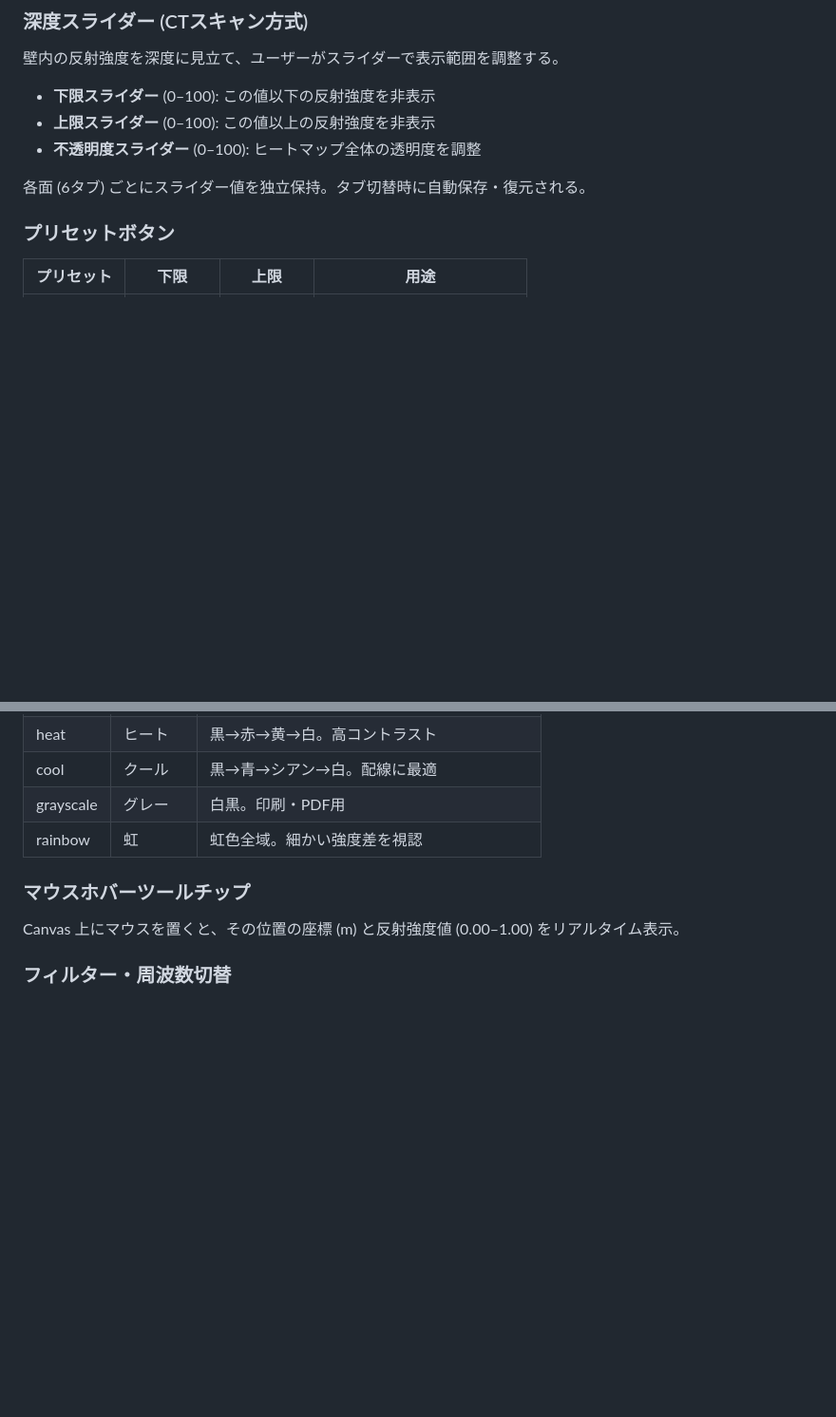
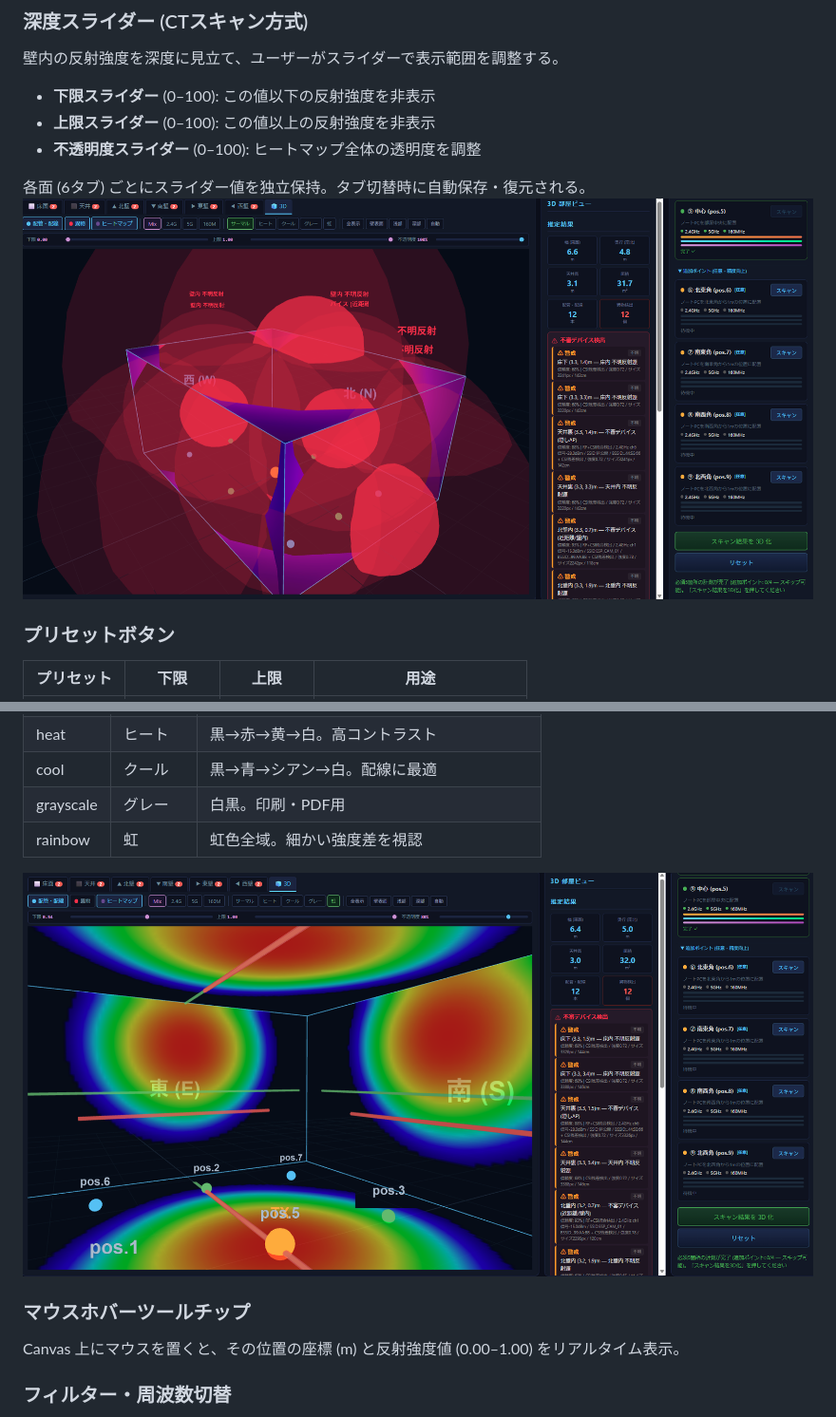
Before and after one commit to matrix9neonebuchadnezzar2199-sketch/Ruview-Scan, a Markdown page: README.md, 2 parts joined by grey strips. Shown: that part at 95% size. Rendered like a GitHub page; pictures changed too: docs/images/2.png (added), docs/images/3.png (added); blank space fills up the shorter version.

```diff
--- a/README.md
+++ b/README.md
@@ -183,6 +183,7 @@ $d_{fused} = 0.8 \cdot d_{manual} + 0.2 \cdot d_{ToF}$
 - **不透明度スライダー** (0–100): ヒートマップ全体の透明度を調整
 
 各面 (6タブ) ごとにスライダー値を独立保持。タブ切替時に自動保存・復元される。
+![説明](docs/images/3.png)
 
 ### プリセットボタン
 
@@ -205,6 +206,8 @@ $d_{fused} = 0.8 \cdot d_{manual} + 0.2 \cdot d_{ToF}$
 | cool | クール | 黒→青→シアン→白。配線に最適 |
 | grayscale | グレー | 白黒。印刷・PDF用 |
 | rainbow | 虹 | 虹色全域。細かい強度差を視認 |
+
+![説明](docs/images/2.png)
 
 ### マウスホバーツールチップ
 
```
Also changed, not shown: 1 other file.
